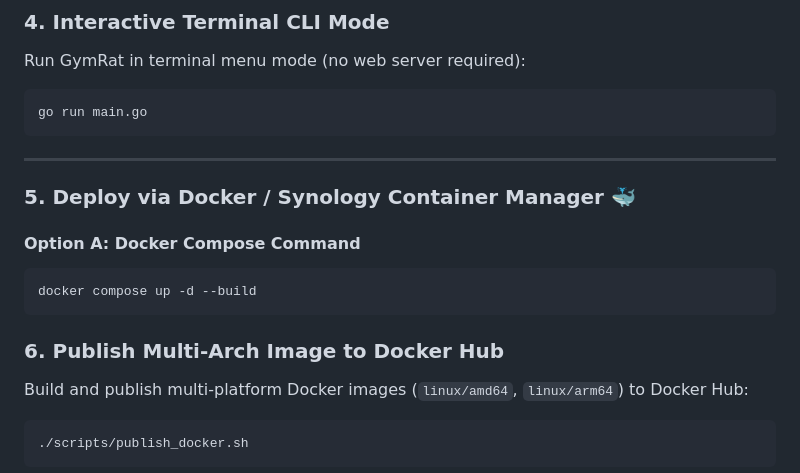
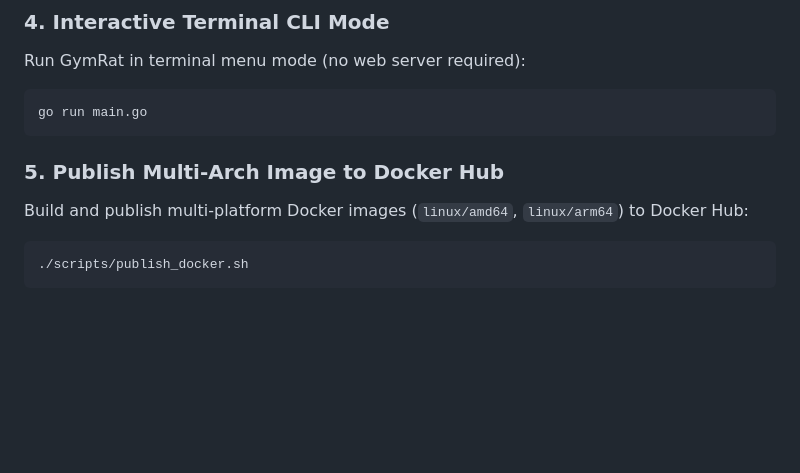
Before and after one commit to jazonknight/rufw-gymrat, a Markdown page: README.md, the part around the change. GitHub-like rendering; blank space fills up the shorter version.

Commit message:
fix numbering

````diff
--- a/README.md
+++ b/README.md
@@ -132,17 +132,8 @@ Run GymRat in terminal menu mode (no web server required):
 go run main.go
 ```
 
----
 
-### 5. Deploy via Docker / Synology Container Manager 🐳
-
-#### Option A: Docker Compose Command
-```bash
-docker compose up -d --build
-```
-
-
-### 6. Publish Multi-Arch Image to Docker Hub
+### 5. Publish Multi-Arch Image to Docker Hub
 Build and publish multi-platform Docker images (`linux/amd64`, `linux/arm64`) to Docker Hub:
 ```bash
 ./scripts/publish_docker.sh
````
